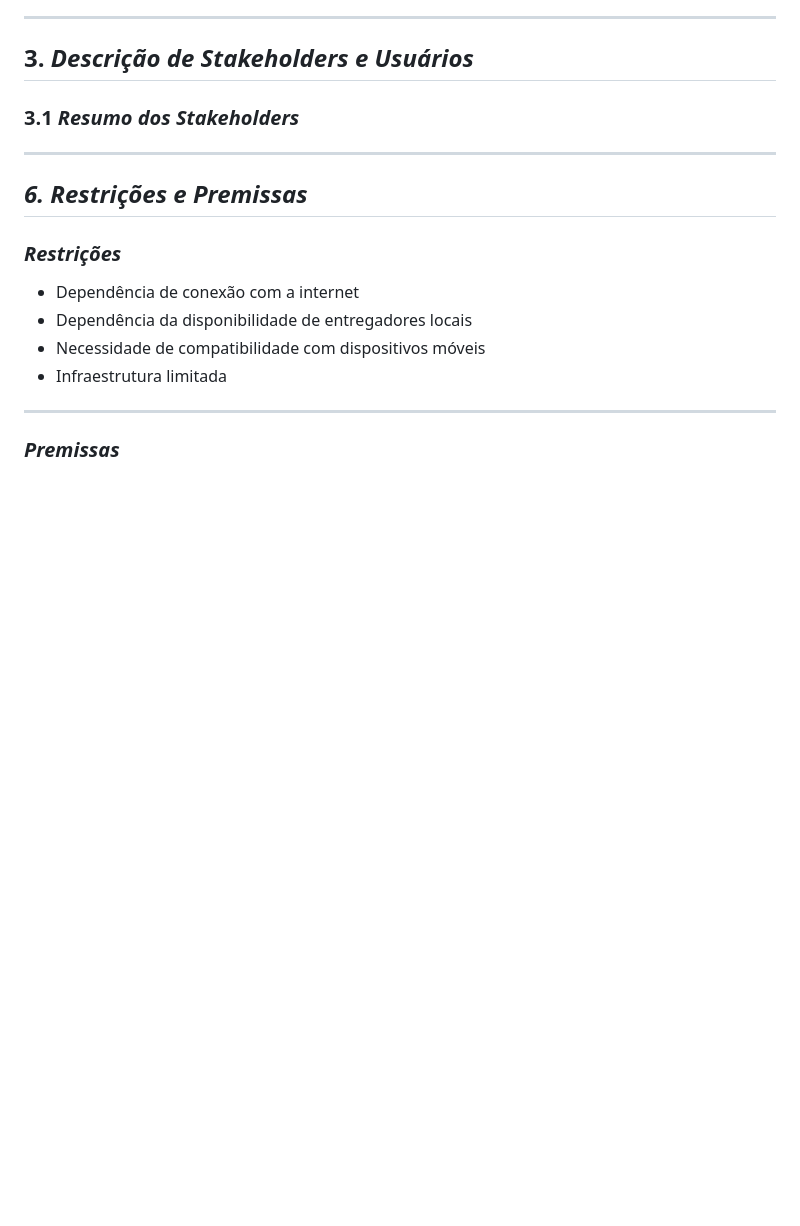
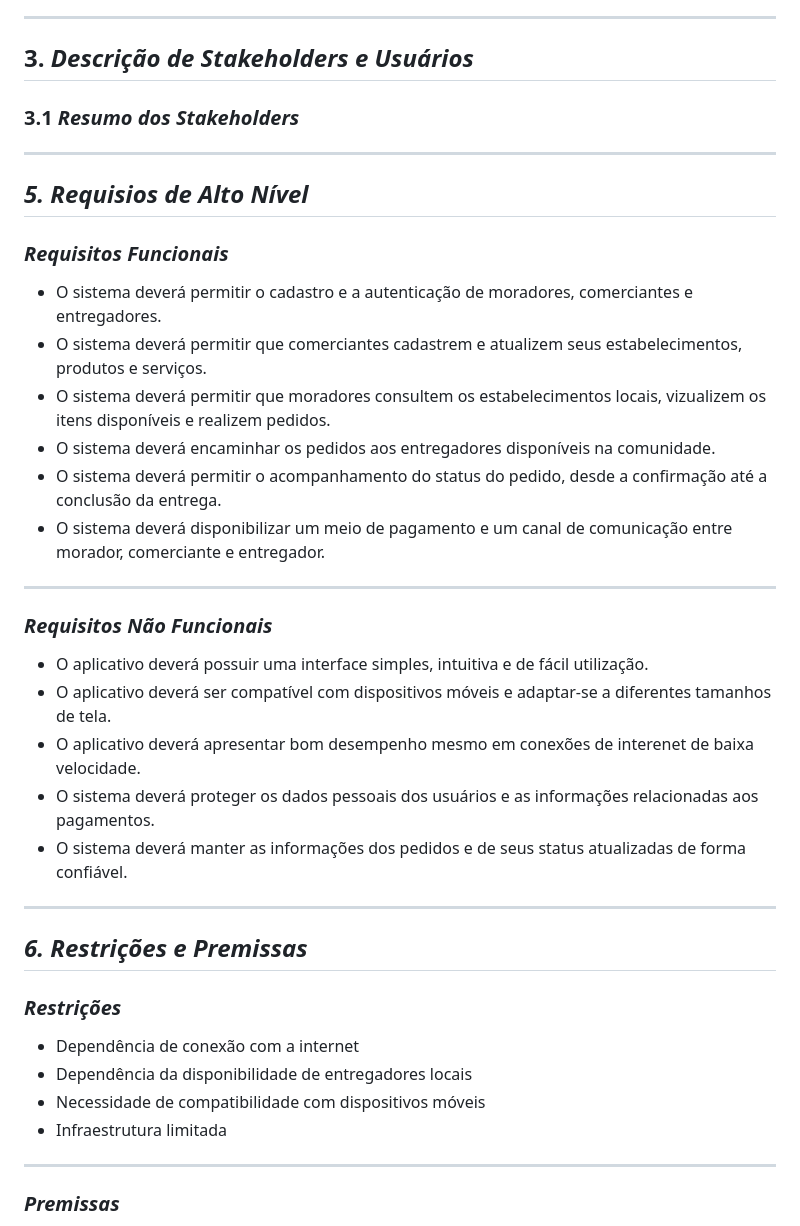
Before and after one commit to PortugalJP/gr_2-pfe-ex-docvisao-2026-2, a Markdown page: DocVisão.md, the part around the change. GitHub-like rendering; blank space fills up the shorter version.

Commit message:
Adiciona requisitos de alto nível

```diff
--- a/DocVisão.md
+++ b/DocVisão.md
@@ -49,6 +49,29 @@ A solução proposta é um aplicativo de entregas leve e simples de usar, adapta
 
 ---
 
+## *5. Requisios de Alto Nível*
+
+### *Requisitos Funcionais*
+
+- O sistema deverá permitir o cadastro e a autenticação de moradores, comerciantes e entregadores.
+- O sistema deverá permitir que comerciantes cadastrem e atualizem seus estabelecimentos, produtos e serviços.
+- O sistema deverá permitir que moradores consultem os estabelecimentos locais, vizualizem os itens disponíveis e realizem pedidos.
+- O sistema deverá encaminhar os pedidos aos entregadores disponíveis na comunidade.
+- O sistema deverá permitir o acompanhamento do status do pedido, desde a confirmação até a conclusão da entrega.
+- O sistema deverá disponibilizar um meio de pagamento e um canal de comunicação entre morador, comerciante e entregador.
+
+---
+
+### *Requisitos Não Funcionais*
+
+- O aplicativo deverá possuir uma interface simples, intuitiva e de fácil utilização.
+- O aplicativo deverá ser compatível com dispositivos móveis e adaptar-se a diferentes tamanhos de tela.
+- O aplicativo deverá apresentar bom desempenho mesmo em conexões de interenet  de baixa velocidade.
+- O sistema deverá proteger os dados pessoais dos usuários e as informações  relacionadas aos pagamentos.
+- O sistema deverá manter as informações dos pedidos e de seus status atualizadas de forma confiável.
+
+---
+
 ## *6. Restrições e Premissas*
 
 ### *Restrições*
```
